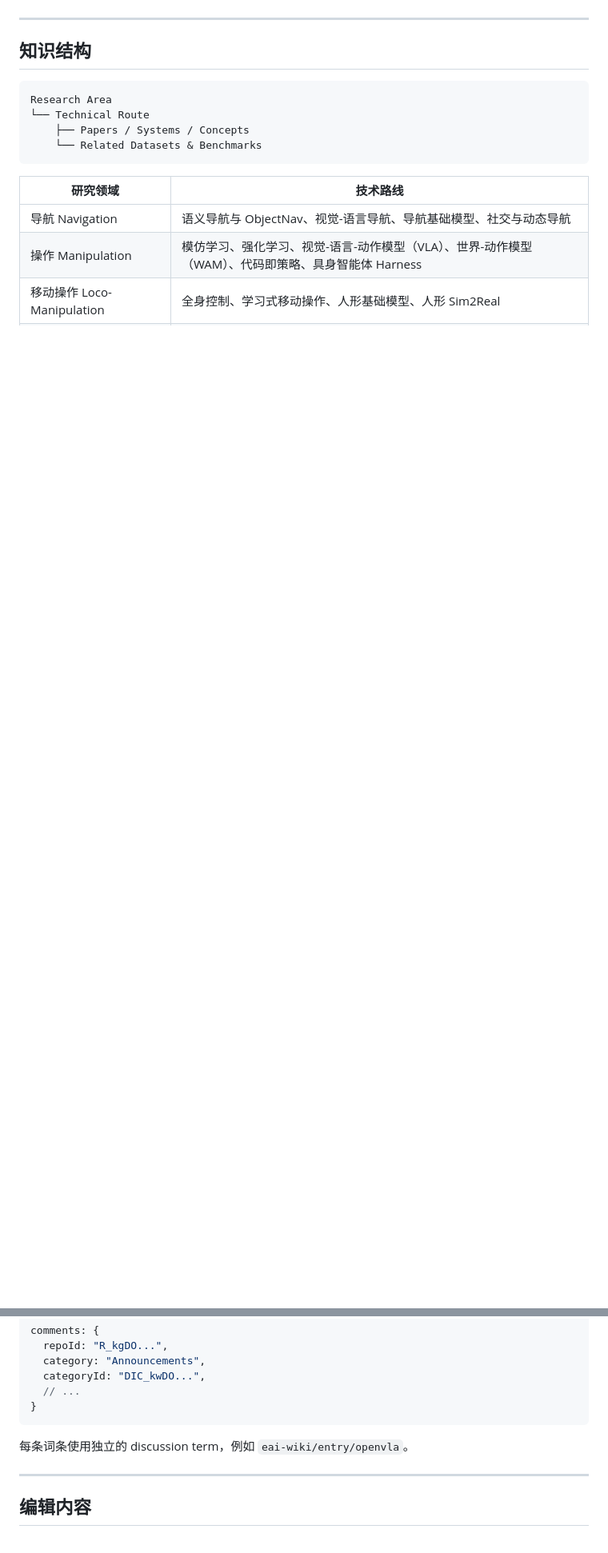
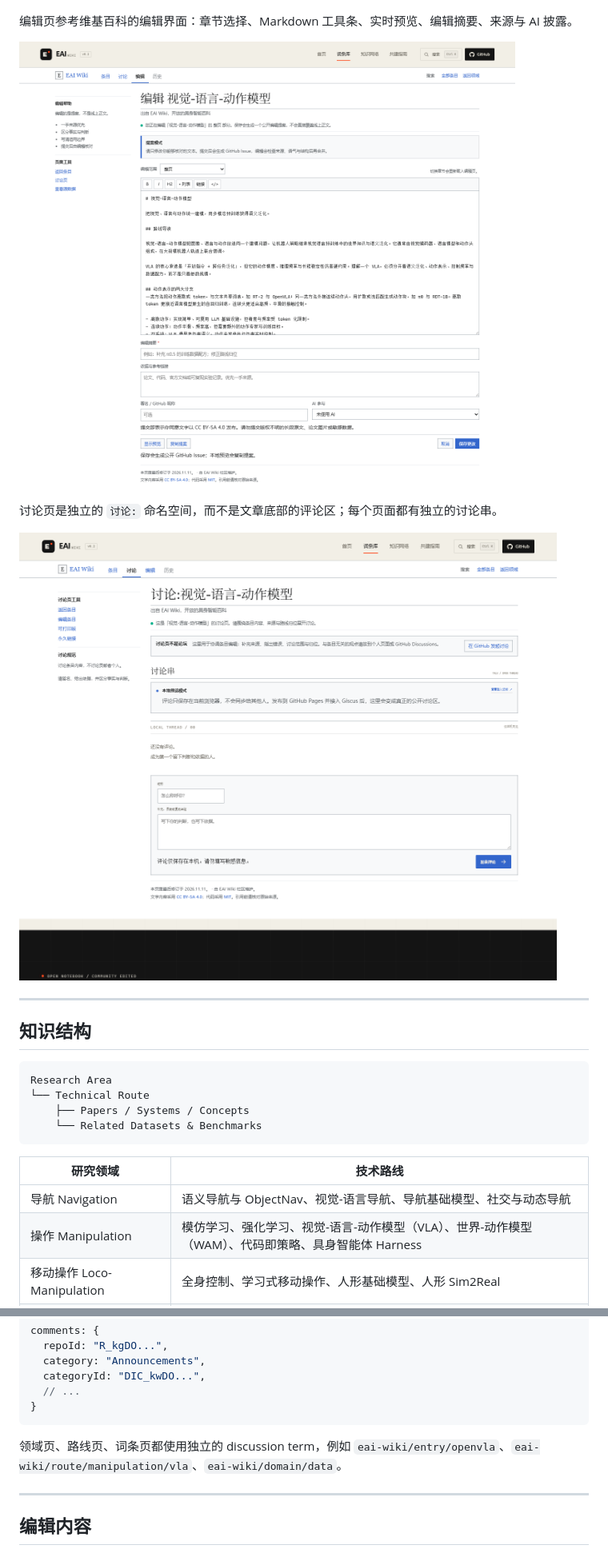
Before and after one commit to DreamFallenFlowers/eai-wiki, a Markdown page: README.md, 2 parts joined by grey strips. Shown at 80% size. Rendered like a GitHub page; pictures changed too: docs/preview-edit.png (added), docs/preview-talk.png (added); blank space fills up the shorter version.

````diff
--- a/README.md
+++ b/README.md
@@ -19,5 +19,13 @@
 
 ![Route wiki page](docs/preview-route.png)
+
+编辑页参考维基百科的编辑界面：章节选择、Markdown 工具条、实时预览、编辑摘要、来源与 AI 披露。
+
+![Wiki edit page](docs/preview-edit.png)
+
+讨论页是独立的 `讨论:` 命名空间，而不是文章底部的评论区；每个页面都有独立的讨论串。
+
+![Wiki talk page](docs/preview-talk.png)
 
 ---
 
@@ -139,7 +147,7 @@ comments: {
 }
 ```
 
-每条词条使用独立的 discussion term，例如 `eai-wiki/entry/openvla`。
+领域页、路线页、词条页都使用独立的 discussion term，例如 `eai-wiki/entry/openvla`、`eai-wiki/route/manipulation/vla`、`eai-wiki/domain/data`。
 
 ---
 
````
Also changed, not shown: other parts of README.md (+15 -7 lines), CONTRIBUTING.md (+4 -3 lines), GISCUS_SETUP.md (+8 -8 lines), assets/img/og-cover.png, docs/preview-route.png, docs/preview.png, 4 other files.
